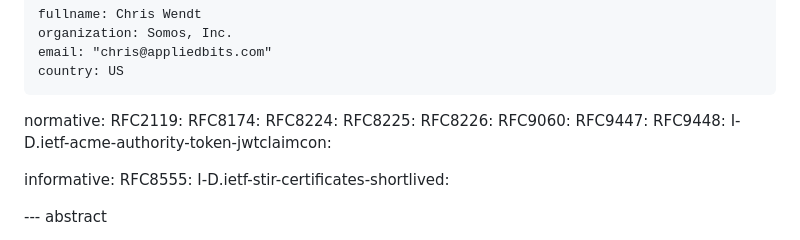
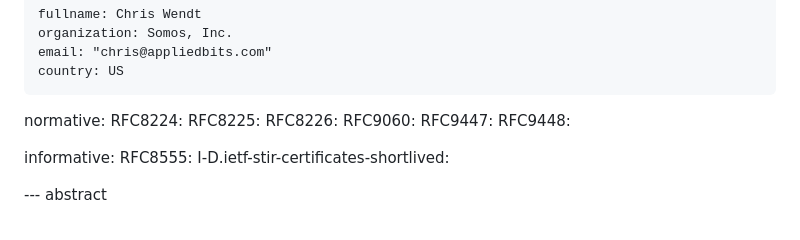
Before and after one commit to appliedbits/draft-wendt-stir-tn-domain-binding, a Markdown page: draft-wendt-stir-tn-domain-binding.md, the part around the change. Rendered like a GitHub page.

Commit message:
fixed references

```diff
--- a/draft-wendt-stir-tn-domain-binding.md
+++ b/draft-wendt-stir-tn-domain-binding.md
@@ -26,15 +26,12 @@ author:
     country: US
 
 normative:
-  RFC2119:
-  RFC8174:
   RFC8224:
   RFC8225:
   RFC8226:
   RFC9060:
   RFC9447:
   RFC9448:
-  I-D.ietf-acme-authority-token-jwtclaimcon:
 
 informative:
   RFC8555:
```
